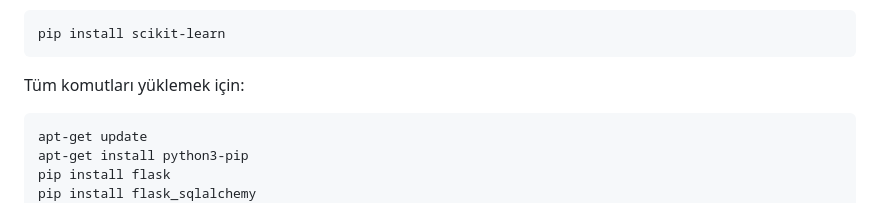
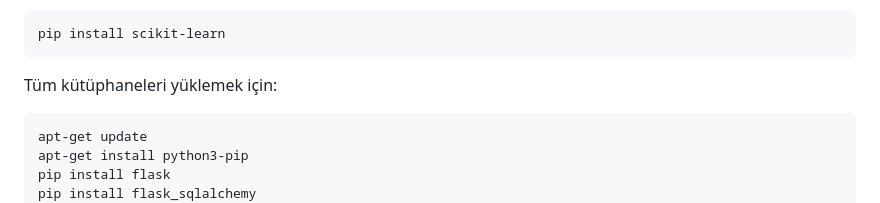
Before and after one commit to Fatmaakarsu/CommentaryInnovateEdu, a Markdown page: README.md, the part around the change. Drawn GitHub-style.

````diff
--- a/README.md
+++ b/README.md
@@ -78,7 +78,7 @@ Makine öğrenimi algoritmalarını ve araçlarını içeren scikit-learn kütü
 pip install scikit-learn
 ```
 
-Tüm komutları yüklemek için:
+Tüm kütüphaneleri yüklemek için:
 ```sh
 apt-get update
 apt-get install python3-pip
````
